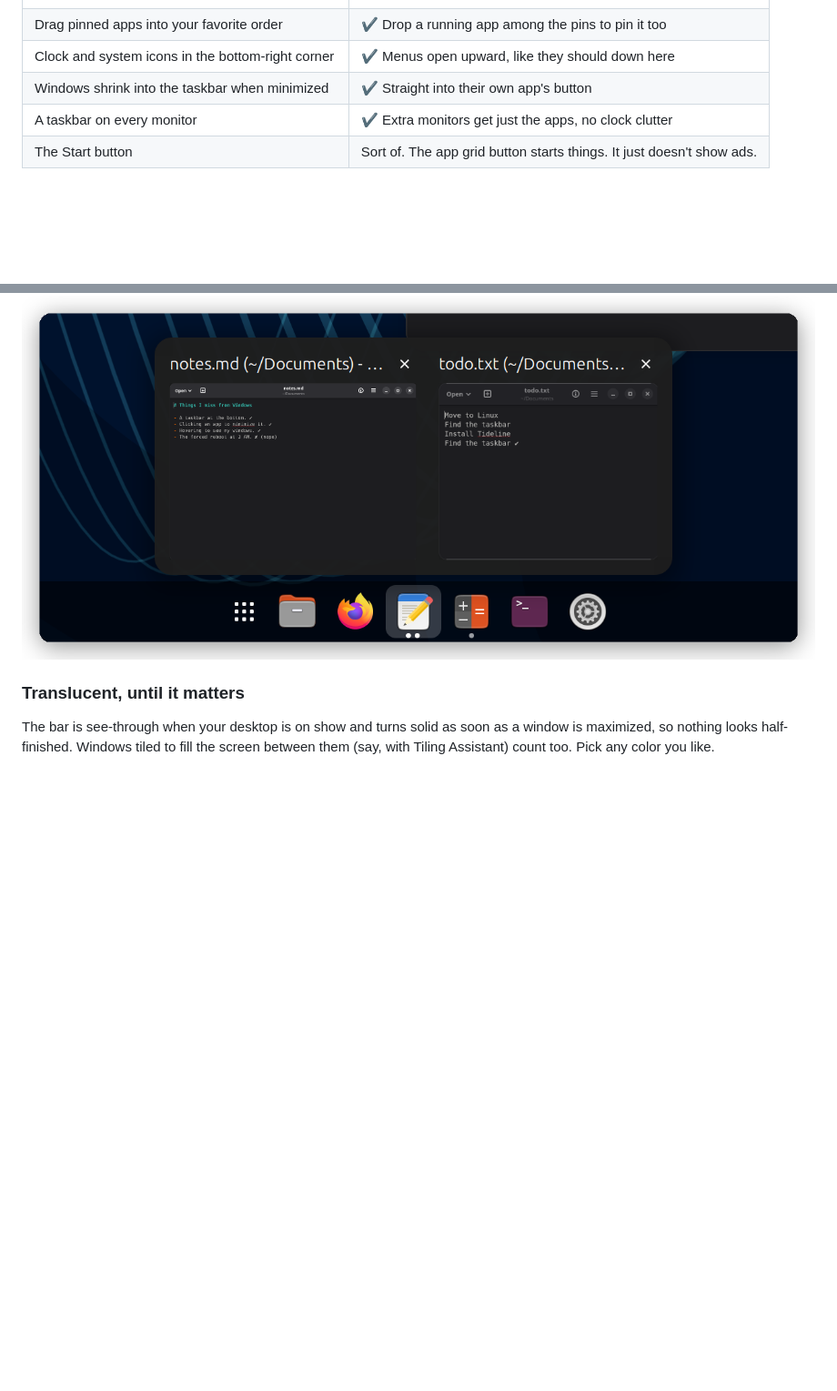
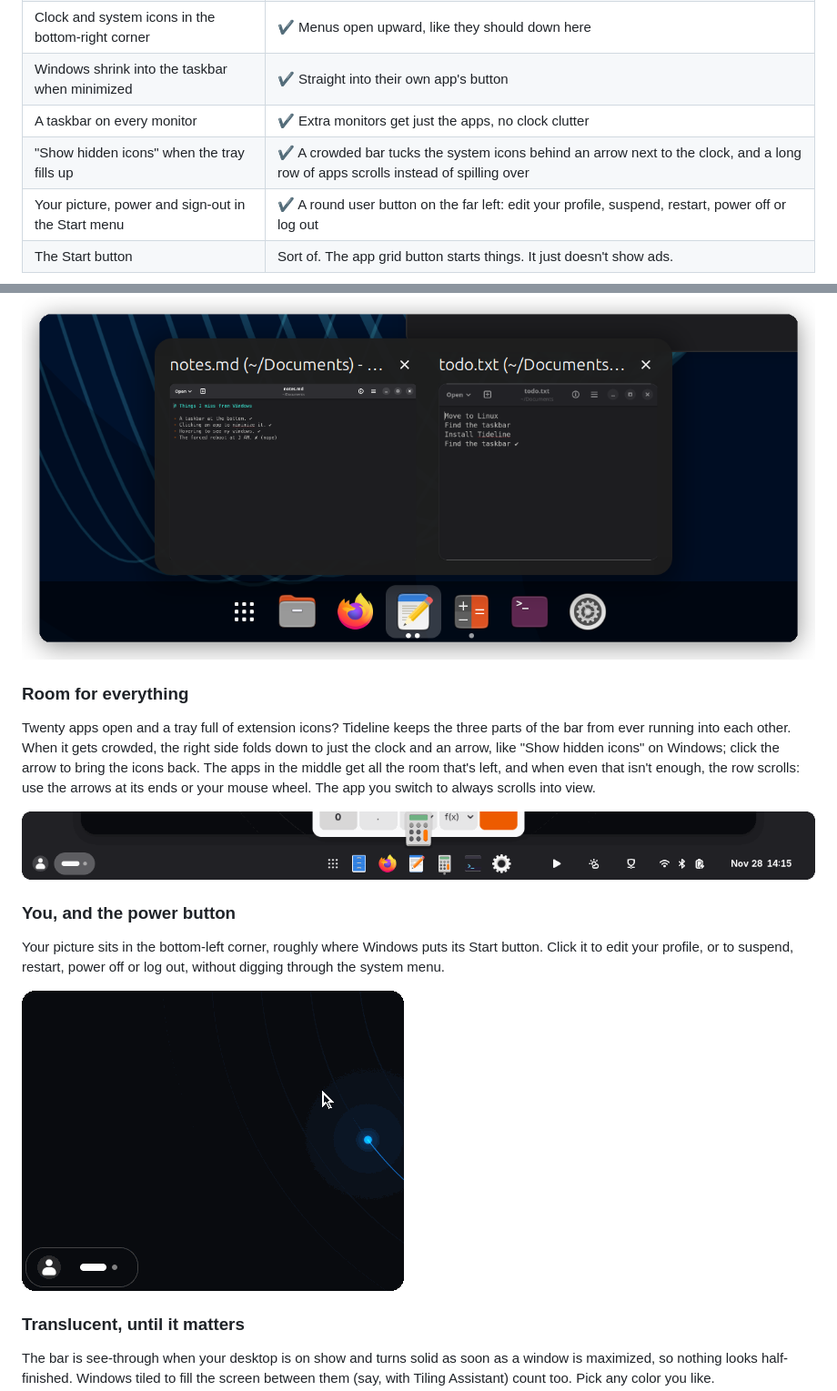
Before and after one commit to tobcro/tideline, a Markdown page: README.md, 2 parts joined by grey strips. Shown at 91% size. GitHub-like rendering; pictures changed too: docs/overflow.gif (added), docs/user-menu.gif (added); blank space fills up the shorter version.

```diff
--- a/README.md
+++ b/README.md
@@ -47,6 +47,8 @@ It is deliberately **lean**:
 | Clock and system icons in the bottom-right corner | ✔ Menus open upward, like they should down here |
 | Windows shrink into the taskbar when minimized | ✔ Straight into their own app's button |
 | A taskbar on every monitor | ✔ Extra monitors get just the apps, no clock clutter |
+| "Show hidden icons" when the tray fills up | ✔ A crowded bar tucks the system icons behind an arrow next to the clock, and a long row of apps scrolls instead of spilling over |
+| Your picture, power and sign-out in the Start menu | ✔ A round user button on the far left: edit your profile, suspend, restart, power off or log out |
 | The Start button | Sort of. The app grid button starts things. It just doesn't show ads. |
 
 ![Close-up of the taskbar](docs/taskbar.png)
@@ -57,6 +59,26 @@ Hover a running app and its windows show up as live thumbnails. Click one to
 jump to it, or close it right there.
 
 ![Window previews](docs/previews.png)
+
+### Room for everything
+
+Twenty apps open and a tray full of extension icons? Tideline keeps the three
+parts of the bar from ever running into each other. When it gets crowded, the
+right side folds down to just the clock and an arrow, like "Show hidden icons"
+on Windows; click the arrow to bring the icons back. The apps in the middle get
+all the room that's left, and when even that isn't enough, the row scrolls:
+use the arrows at its ends or your mouse wheel. The app you switch to always
+scrolls into view.
+
+![A crowded taskbar folding the tray behind an arrow and scrolling its apps](docs/overflow.gif)
+
+### You, and the power button
+
+Your picture sits in the bottom-left corner, roughly where Windows puts its
+Start button. Click it to edit your profile, or to suspend, restart, power off
+or log out, without digging through the system menu.
+
+![The user menu with Edit Profile, Suspend, Restart, Power Off and Log Out](docs/user-menu.gif)
 
 ### Translucent, until it matters
 
```
Also changed, not shown: other parts of README.md (+25 -16 lines), docs/preferences.png (deleted), docs/settings.gif (added).
